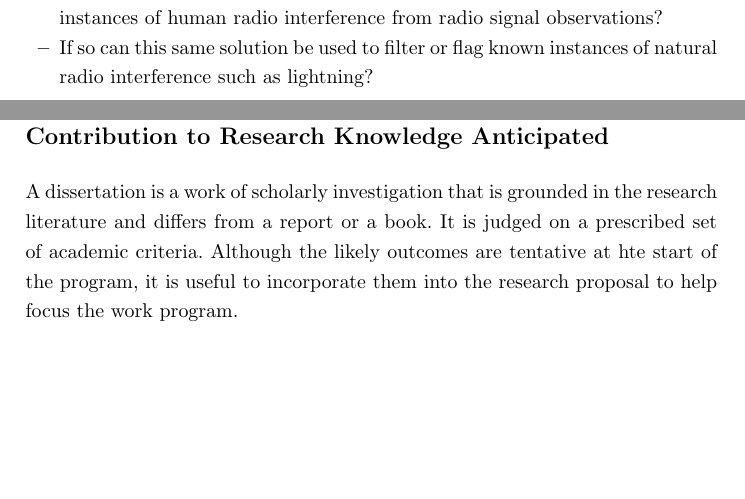
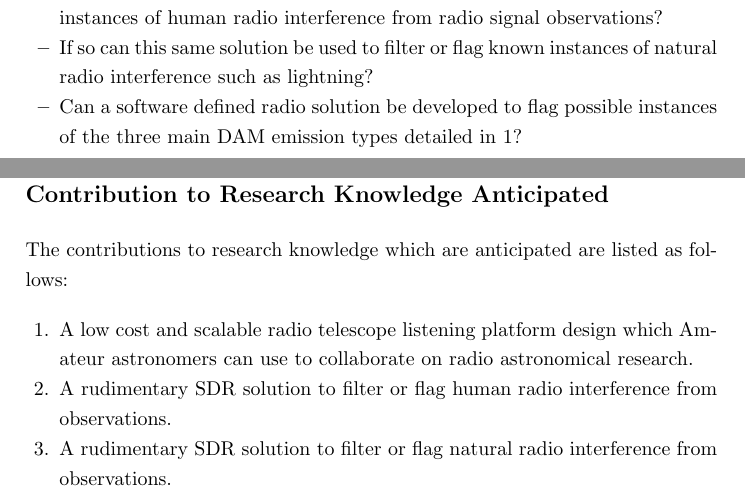
Before and after one commit to davidkirwan/software_defined_radio_telescope, a LaTeX thesis (dissertation_proposal/david_kirwan_00346128_dissertation_proposal.tex): two parts of pages 11 and 16 of 24, joined at a grey line, cut so that both start at the same text, the shorter picture padded with empty space. Compiled offline with pdfLaTeX.

Commit message:
- Research contribution section draft refs #6

```diff
--- a/dissertation_proposal/david_kirwan_00346128_dissertation_proposal.tex
+++ b/dissertation_proposal/david_kirwan_00346128_dissertation_proposal.tex
@@ -331,6 +331,7 @@ The initial research questions which arise are as follows:
   \item What current Internet of Things (\gls{IOT}) technologies would best suit the development of a fully automated software defined radio signal listening station and how cheaply can it be created?
   \item Can a software defined radio solution be developed to filter or flag known instances of human radio interference from radio signal observations?
   \item If so can this same solution be used to filter or flag known instances of natural radio interference such as lightning?
+  \item Can a software defined radio solution be developed to flag possible instances of the three main \gls{DAM} emission types detailed in \ref{tab:dam_emissions}?
 \end{itemize}
 
 
@@ -445,8 +444,17 @@ My literature review can be broken down into the following areas:
 \newpage
 \section*{Contribution to Research Knowledge Anticipated}
 \addcontentsline{toc}{section}{Contribution to Research Knowledge Anticipated}
-%
-A dissertation is a work of scholarly investigation that is grounded in the research literature and differs from a report or a book. It is judged on a prescribed set of academic criteria. Although the likely outcomes are tentative at hte start of the program, it is useful to incorporate them into the research proposal to help focus the work program.
+%A dissertation is a work of scholarly investigation that is grounded in the research literature and differs from a report or a book. It is judged on a prescribed set of academic criteria. Although the likely outcomes are tentative at the start of the program, it is useful to incorporate them into the research proposal to help focus the work program.
+
+The contributions to research knowledge which are anticipated are listed as follows:
+
+\begin{enumerate}
+  \item A low cost and scalable radio telescope listening platform design which Amateur astronomers can use to collaborate on radio astronomical research.
+  \item A rudimentary \gls{SDR} solution to filter or flag human radio interference from observations.
+  \item A rudimentary \gls{SDR} solution to filter or flag natural radio interference from observations.
+\end{enumerate}
+
+
 %
 %%%%%%%%%%%%%%%%%%%%%%%%%%%%%%%%%%%%%%%%%%%%%%%%%%%%%%%%%%%%%%%%%%%%%%%%%%%%%%%%%%%%%%%%%%%
 %
```
Also changed, not shown: dissertation_proposal/david_kirwan_00346128_dissertation_proposal.pdf, dissertation_proposal/david_kirwan_00346128_dissertation_proposal.tex (2 more changed lines).
